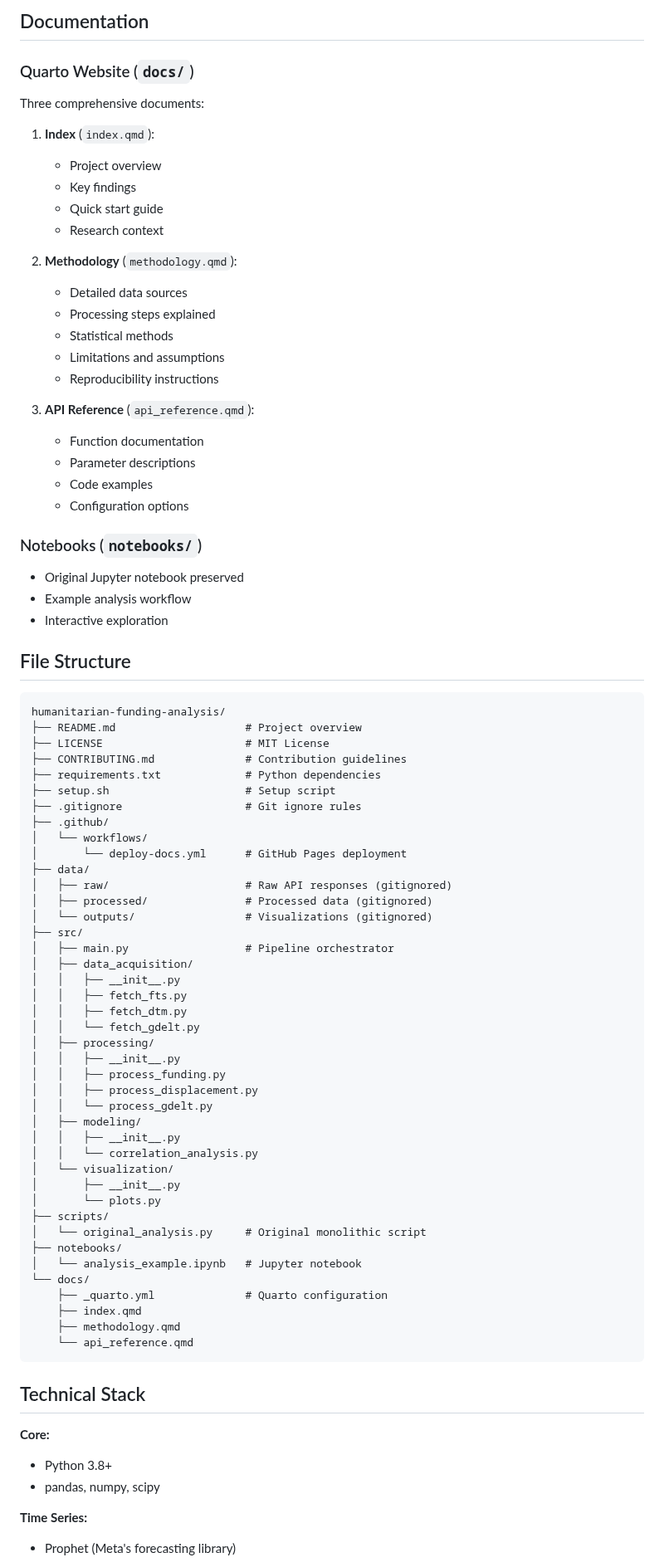
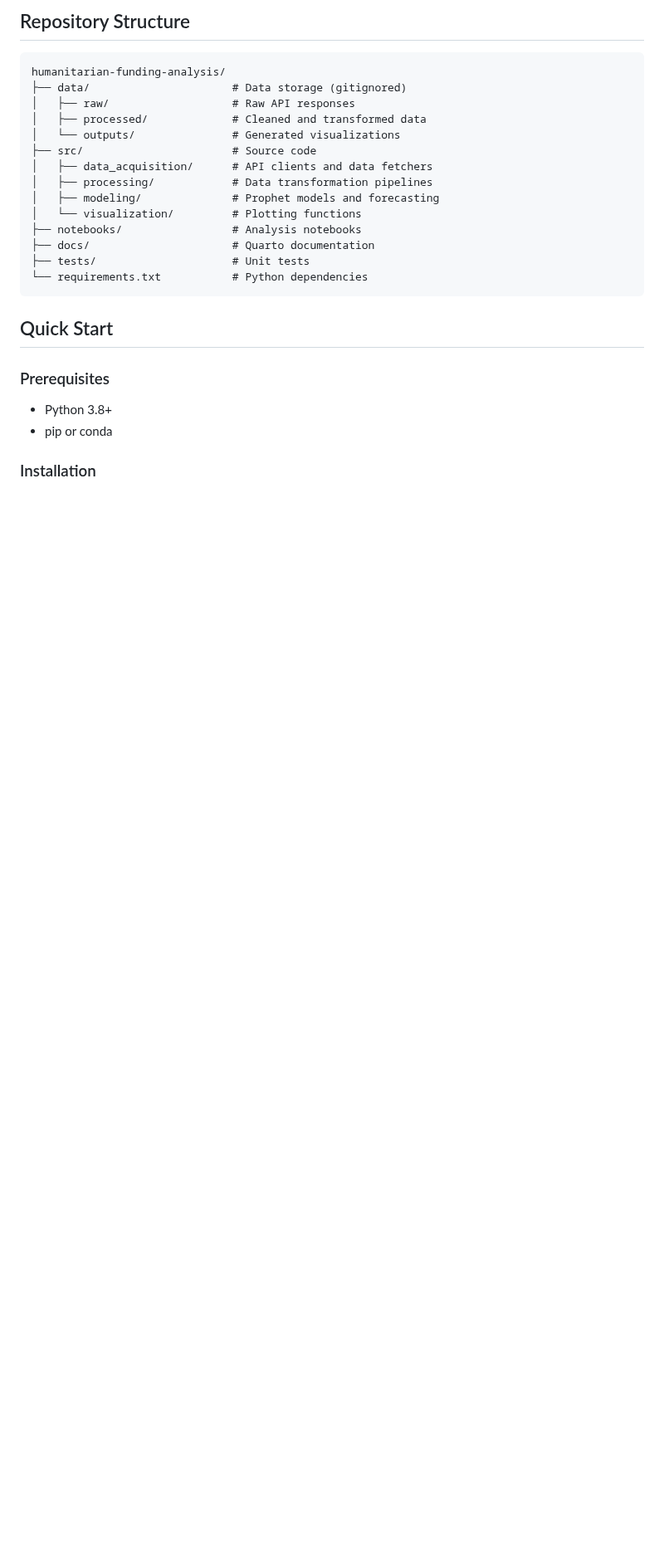
Before and after one commit to SarahFee/funding-displacement-media, a Markdown page: PROJECT_SUMMARY.md, the part around one of its changes. Shown at 83% size. Drawn GitHub-style; blank space fills up the shorter version.

````diff
--- a/PROJECT_SUMMARY.md
+++ b/PROJECT_SUMMARY.md
@@ -75,86 +37,27 @@ Complete end-to-end pipeline:
-## Documentation
-
-### Quarto Website (`docs/`)
-
-Three comprehensive documents:
-
-1. **Index** (`index.qmd`):
-   - Project overview
-   - Key findings
-   - Quick start guide
-   - Research context
-
-2. **Methodology** (`methodology.qmd`):
-   - Detailed data sources
-   - Processing steps explained
-   - Statistical methods
-   - Limitations and assumptions
-   - Reproducibility instructions
-
-3. **API Reference** (`api_reference.qmd`):
-   - Function documentation
-   - Parameter descriptions
-   - Code examples
-   - Configuration options
-
-### Notebooks (`notebooks/`)
-
-- Original Jupyter notebook preserved
-- Example analysis workflow
-- Interactive exploration
-
-## File Structure
+## Repository Structure
 
 ```
 humanitarian-funding-analysis/
-├── README.md                    # Project overview
-├── LICENSE                      # MIT License
-├── CONTRIBUTING.md              # Contribution guidelines
-├── requirements.txt             # Python dependencies
-├── setup.sh                     # Setup script
-├── .gitignore                   # Git ignore rules
-├── .github/
-│   └── workflows/
-│       └── deploy-docs.yml      # GitHub Pages deployment
-├── data/
-│   ├── raw/                     # Raw API responses (gitignored)
-│   ├── processed/               # Processed data (gitignored)
-│   └── outputs/                 # Visualizations (gitignored)
-├── src/
-│   ├── main.py                  # Pipeline orchestrator
-│   ├── data_acquisition/
-│   │   ├── __init__.py
-│   │   ├── fetch_fts.py
-│   │   ├── fetch_dtm.py
-│   │   └── fetch_gdelt.py
-│   ├── processing/
-│   │   ├── __init__.py
-│   │   ├── process_funding.py
-│   │   ├── process_displacement.py
-│   │   └── process_gdelt.py
-│   ├── modeling/
-│   │   ├── __init__.py
-│   │   └── correlation_analysis.py
-│   └── visualization/
-│       ├── __init__.py
-│       └── plots.py
-├── scripts/
-│   └── original_analysis.py     # Original monolithic script
-├── notebooks/
-│   └── analysis_example.ipynb   # Jupyter notebook
-└── docs/
-    ├── _quarto.yml              # Quarto configuration
-    ├── index.qmd
-    ├── methodology.qmd
-    └── api_reference.qmd
+├── data/                      # Data storage (gitignored)
+│   ├── raw/                   # Raw API responses
+│   ├── processed/             # Cleaned and transformed data
+│   └── outputs/               # Generated visualizations
+├── src/                       # Source code
+│   ├── data_acquisition/      # API clients and data fetchers
+│   ├── processing/            # Data transformation pipelines
+│   ├── modeling/              # Prophet models and forecasting
+│   └── visualization/         # Plotting functions
+├── notebooks/                 # Analysis notebooks
+├── docs/                      # Quarto documentation
+├── tests/                     # Unit tests
+└── requirements.txt           # Python dependencies
 ```
 
-## Technical Stack
+## Quick Start
 
-**Core:**
+### Prerequisites
 - Python 3.8+
-- pandas, numpy, scipy
+- pip or conda
 
-**Time Series:**
-- Prophet (Meta's forecasting library)
+### Installation
 
````
Also changed, not shown: other parts of PROJECT_SUMMARY.md (+105 -113 lines).
